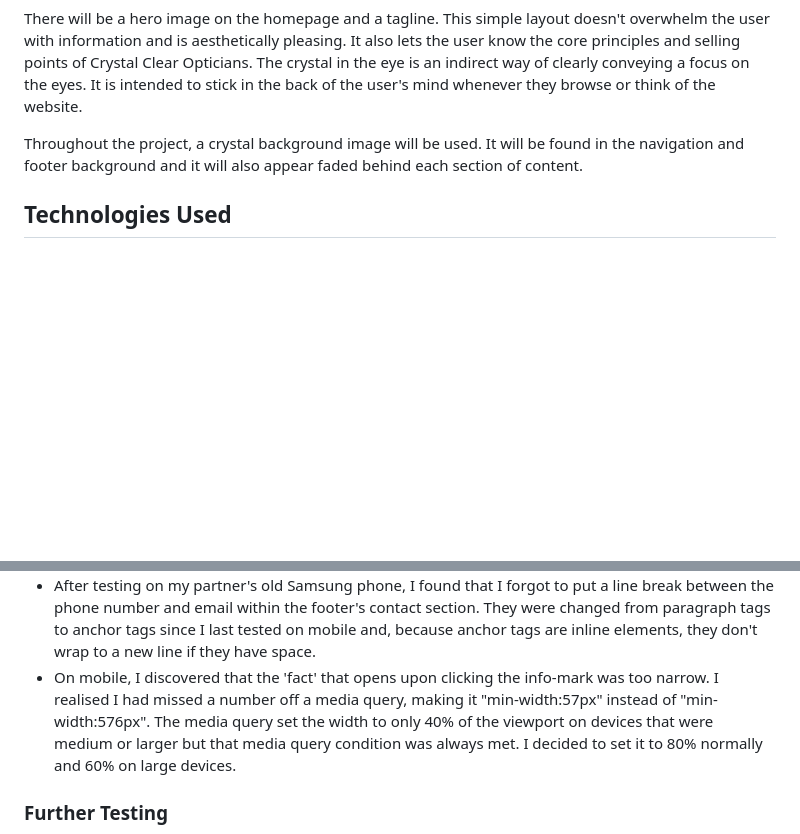
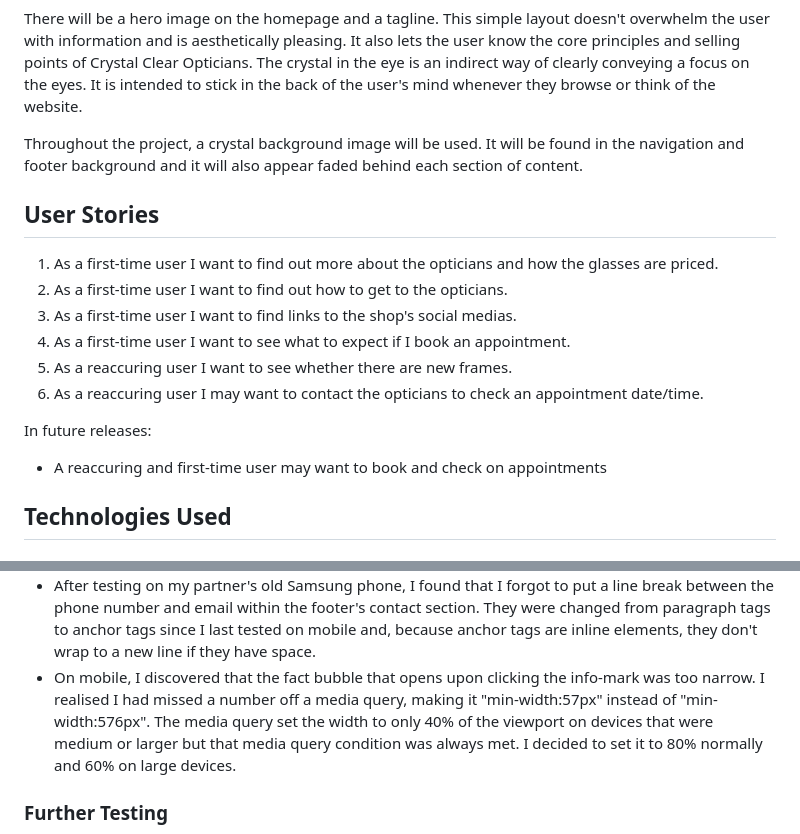
Before and after one commit to avabellaw/crystal-clear-opticians, a Markdown page: readme.md, 2 parts joined by grey strips. GitHub-like rendering; blank space fills up the shorter version.

Commit message:
readme: Add user stories section

```diff
--- a/readme.md
+++ b/readme.md
@@ -122,6 +122,19 @@ There will be a hero image on the homepage and a tagline. This simple layout doe
 The crystal in the eye is an indirect way of clearly conveying a focus on the eyes. It is intended to stick in the back of the user's mind whenever they browse or think of the website.
 
 Throughout the project, a crystal background image will be used. It will be found in the navigation and footer background and it will also appear faded behind each section of content.
+
+## User Stories
+
+1. As a first-time user I want to find out more about the opticians and how the glasses are priced.
+2. As a first-time user I want to find out how to get to the opticians.
+3. As a first-time user I want to find links to the shop's social medias.
+4. As a first-time user I want to see what to expect if I book an appointment.
+5. As a reaccuring user I want to see whether there are new frames.
+6. As a reaccuring user I may want to contact the opticians to check an appointment date/time.
+
+In future releases:
+
+* A reaccuring and first-time user may want to book and check on appointments
 
 ## Technologies Used
 
@@ -269,7 +282,7 @@ This was the same for all the other CSS files I used. However, I hadn’t previo
 * The words within the nav-links would break onto a new line when the viewport width was too small. I fixed this at the end of the project by using flex-shrink to shrink the logo before this happens. I also created a media query to make padding and margins smaller which would avoid the logo having to shrink too small.
 * About page hero wasn't centered on Microsoft Edge and I fixed this by adding margin:auto to the about-hero-container. I also noticed that the words were getting squished and becoming very tall. I simply changed the container-sm to container-md to allow for more space on small devices.
 * After testing on my partner's old Samsung phone, I found that I forgot to put a line break between the phone number and email within the footer's contact section. They were changed from paragraph tags to anchor tags since I last tested on mobile and, because anchor tags are inline elements, they don't wrap to a new line if they have space.
-* On mobile, I discovered that the 'fact' that opens upon clicking the info-mark was too narrow. I realised I had missed a number off a media query, making it "min-width:57px" instead of "min-width:576px". The media query set the width to only 40% of the viewport on devices that were medium or larger but that media query condition was always met. I decided to set it to 80% normally and 60% on large devices.
+* On mobile, I discovered that the fact bubble that opens upon clicking the info-mark was too narrow. I realised I had missed a number off a media query, making it "min-width:57px" instead of "min-width:576px". The media query set the width to only 40% of the viewport on devices that were medium or larger but that media query condition was always met. I decided to set it to 80% normally and 60% on large devices.
 
 ### Further Testing
 
```
